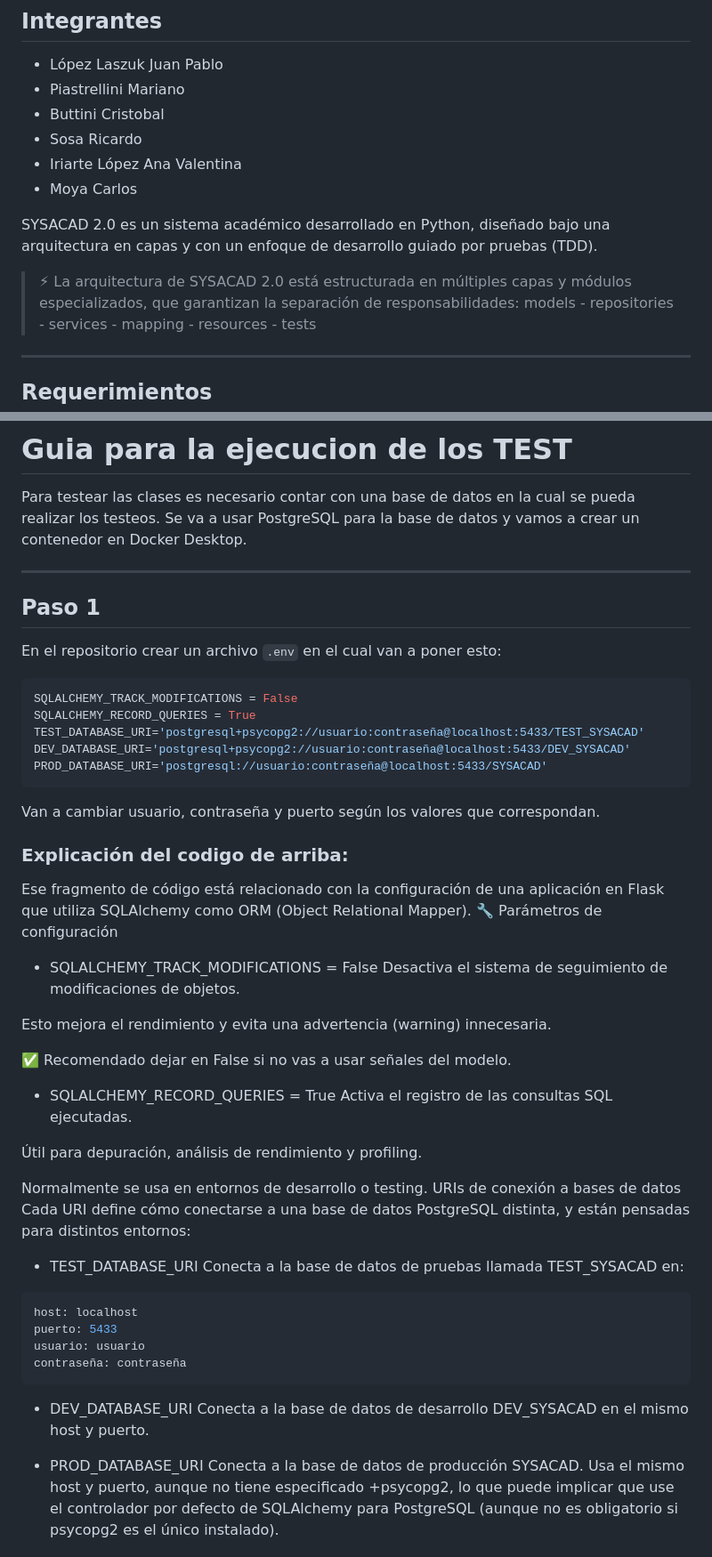
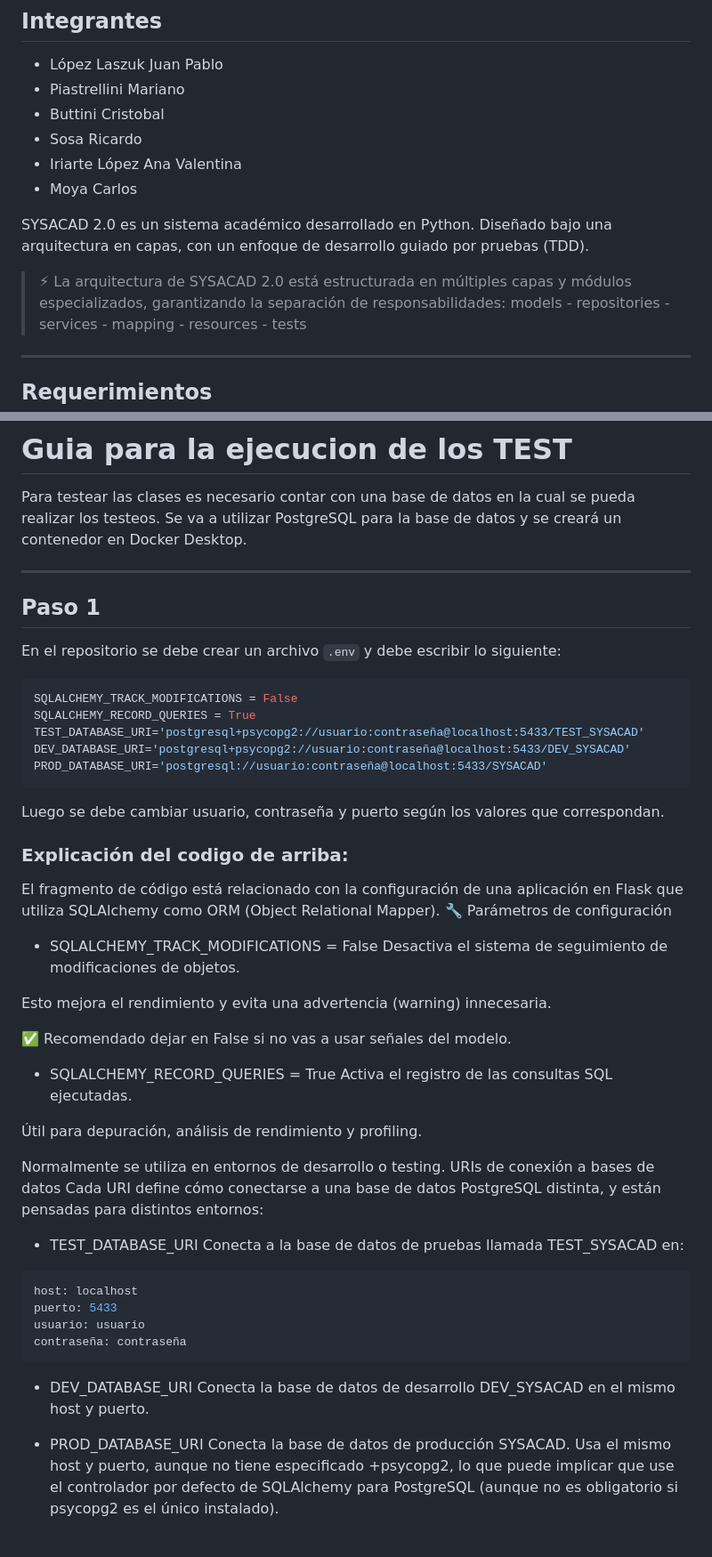
Before and after one commit to Juanpa1911/SysAcad2.0, a Markdown page: README.md, 2 parts joined by grey strips. Shown at 89% size. Rendered like a GitHub page.

Commit message:
Improve wording and formatting in README.md
Mejoras

````diff
--- a/README.md
+++ b/README.md
@@ -7,9 +7,9 @@
 - Iriarte López Ana Valentina
 - Moya Carlos
 
-SYSACAD 2.0 es un sistema académico desarrollado en Python, diseñado bajo una arquitectura en capas y con un enfoque de desarrollo guiado por pruebas (TDD).
+SYSACAD 2.0 es un sistema académico desarrollado en Python. Diseñado bajo una arquitectura en capas, con un enfoque de desarrollo guiado por pruebas (TDD).
 
-> ⚡ La arquitectura de SYSACAD 2.0 está estructurada en múltiples capas y módulos especializados, que garantizan la separación de responsabilidades:
+> ⚡ La arquitectura de SYSACAD 2.0 está estructurada en múltiples capas y módulos especializados, garantizando la separación de responsabilidades:
 models - repositories - services - mapping - resources - tests
 
 ---
@@ -54,11 +54,11 @@ SYSACAD 2.0/
 
 # Guia para la ejecucion de los TEST
 Para testear las clases es necesario contar con una base de datos en la cual se pueda realizar los testeos.
-Se va a usar PostgreSQL para la base de datos y vamos a crear un contenedor en Docker Desktop.
+Se va a utilizar PostgreSQL para la base de datos y se creará un contenedor en Docker Desktop.
 
 ---
 ## Paso 1
-En el repositorio crear un archivo `.env` en el cual van a poner esto:
+En el repositorio se debe crear un archivo `.env` y debe escribir lo siguiente:
 ```env
 SQLALCHEMY_TRACK_MODIFICATIONS = False
 SQLALCHEMY_RECORD_QUERIES = True
@@ -66,9 +66,9 @@ TEST_DATABASE_URI='postgresql+psycopg2://usuario:contraseña@localhost:5433/TEST
 DEV_DATABASE_URI='postgresql+psycopg2://usuario:contraseña@localhost:5433/DEV_SYSACAD'
 PROD_DATABASE_URI='postgresql://usuario:contraseña@localhost:5433/SYSACAD'
 ```
-Van a cambiar usuario, contraseña y puerto según los valores que correspondan.
+Luego se debe cambiar usuario, contraseña y puerto según los valores que correspondan.
 ### Explicación del codigo de arriba:
-Ese fragmento de código está relacionado con la configuración de una aplicación en Flask que utiliza SQLAlchemy como ORM (Object Relational Mapper).
+El fragmento de código está relacionado con la configuración de una aplicación en Flask que utiliza SQLAlchemy como ORM (Object Relational Mapper).
 🔧 Parámetros de configuración
 - SQLALCHEMY_TRACK_MODIFICATIONS = False
 Desactiva el sistema de seguimiento de modificaciones de objetos.
@@ -82,8 +82,8 @@ Activa el registro de las consultas SQL ejecutadas.
 
 Útil para depuración, análisis de rendimiento y profiling.
 
-Normalmente se usa en entornos de desarrollo o testing.
- URIs de conexión a bases de datos
+Normalmente se utiliza en entornos de desarrollo o testing.
+URIs de conexión a bases de datos
 Cada URI define cómo conectarse a una base de datos PostgreSQL distinta, y están pensadas para distintos entornos:
 
 - TEST_DATABASE_URI
@@ -95,10 +95,10 @@ usuario: usuario
 contraseña: contraseña
 ```
 - DEV_DATABASE_URI
-Conecta a la base de datos de desarrollo DEV_SYSACAD en el mismo host y puerto.
+Conecta la base de datos de desarrollo DEV_SYSACAD en el mismo host y puerto.
 
 - PROD_DATABASE_URI
-Conecta a la base de datos de producción SYSACAD.
+Conecta la base de datos de producción SYSACAD.
 Usa el mismo host y puerto, aunque no tiene especificado +psycopg2, lo que puede implicar que use el controlador por defecto de SQLAlchemy para PostgreSQL (aunque no es obligatorio si psycopg2 es el único instalado).
 
 **En resumen**
````
Also changed, not shown: other parts of README.md (+9 -9 lines).
